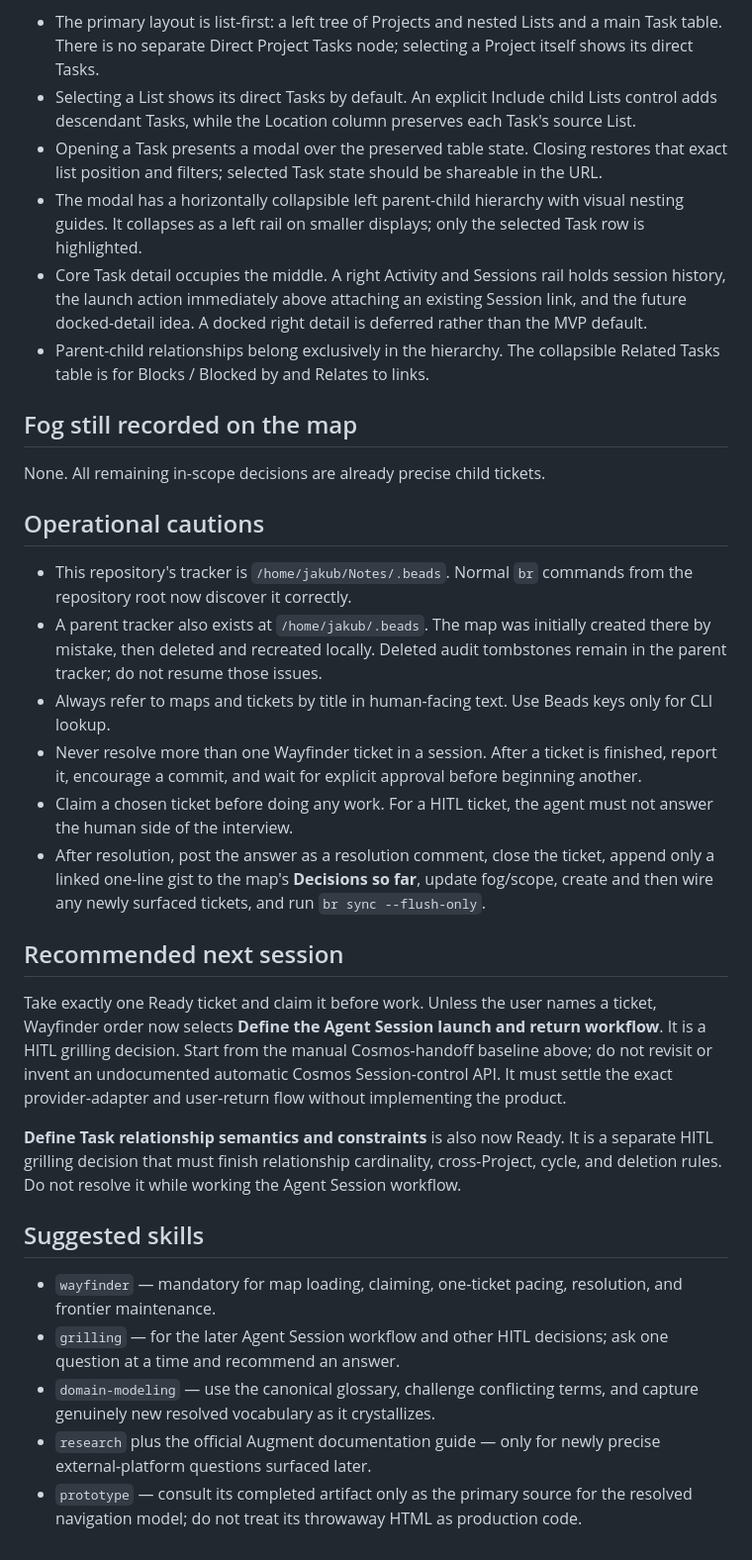
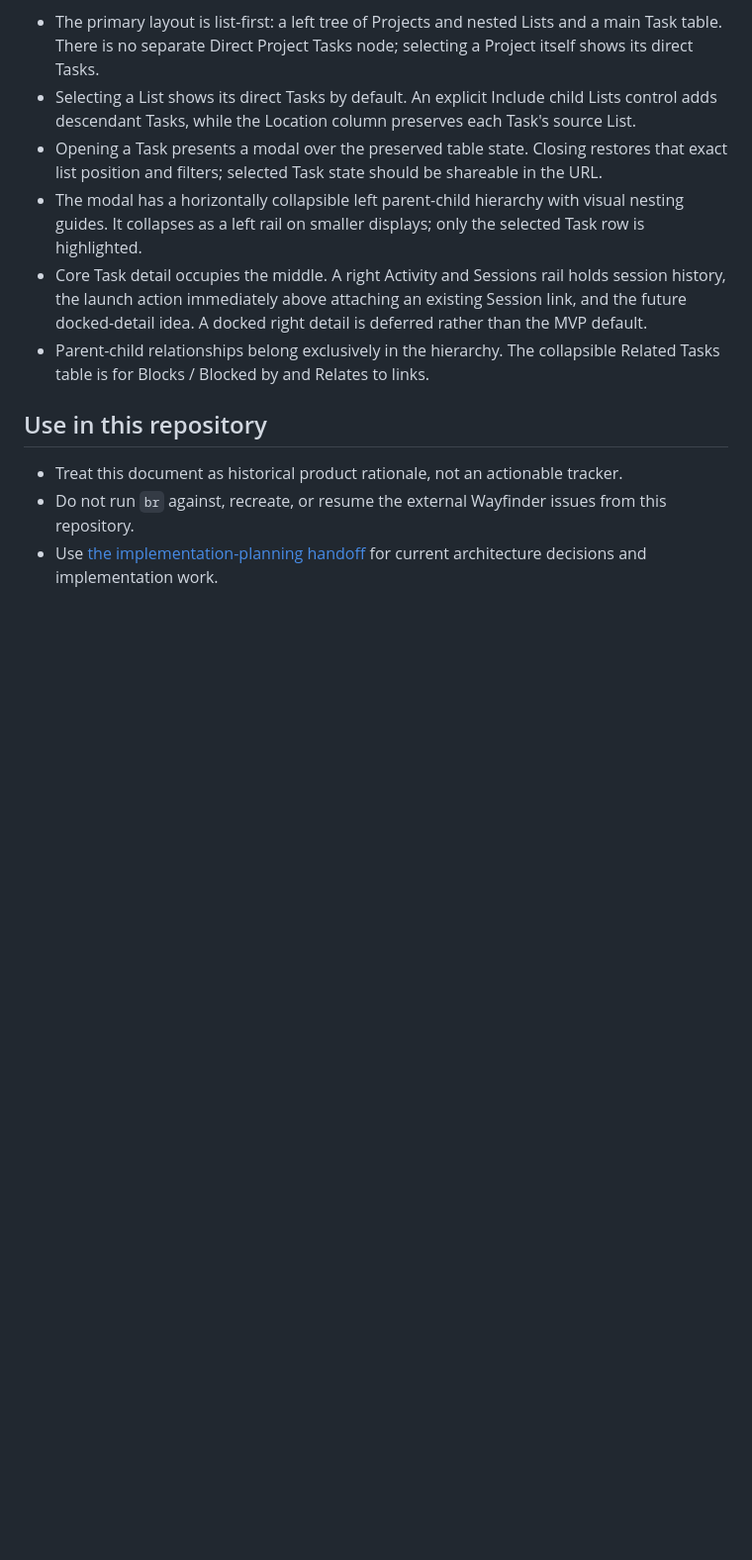
Before and after one commit to Incanus3/taskman, a Markdown page: docs/handoffs/agent-aware-project-manager-wayfinder.md, the part around one of its changes. Shown at 99% size. Drawn GitHub-style; blank space fills up the shorter version.

```diff
--- a/docs/handoffs/agent-aware-project-manager-wayfinder.md
+++ b/docs/handoffs/agent-aware-project-manager-wayfinder.md
@@ -145,47 +141,9 @@ into this model. Do not restore them or interpret the artifact as an unresolved
 - Parent-child relationships belong exclusively in the hierarchy. The collapsible Related Tasks table
   is for Blocks / Blocked by and Relates to links.
 
-## Fog still recorded on the map
+## Use in this repository
 
-None. All remaining in-scope decisions are already precise child tickets.
-
-## Operational cautions
-
-- This repository's tracker is `/home/jakub/Notes/.beads`. Normal `br` commands from the repository
-  root now discover it correctly.
-- A parent tracker also exists at `/home/jakub/.beads`. The map was initially created there by
-  mistake, then deleted and recreated locally. Deleted audit tombstones remain in the parent tracker;
-  do not resume those issues.
-- Always refer to maps and tickets by title in human-facing text. Use Beads keys only for CLI lookup.
-- Never resolve more than one Wayfinder ticket in a session. After a ticket is finished, report it,
-  encourage a commit, and wait for explicit approval before beginning another.
-- Claim a chosen ticket before doing any work. For a HITL ticket, the agent must not answer the
-  human side of the interview.
-- After resolution, post the answer as a resolution comment, close the ticket, append only a linked
-  one-line gist to the map's **Decisions so far**, update fog/scope, create and then wire any newly
-  surfaced tickets, and run `br sync --flush-only`.
-
-## Recommended next session
-
-Take exactly one Ready ticket and claim it before work. Unless the user names a ticket, Wayfinder order
-now selects **Define the Agent Session launch and return workflow**. It is a HITL
-grilling decision. Start from the manual Cosmos-handoff baseline above; do not revisit or invent an
-undocumented automatic Cosmos Session-control API. It must settle the exact provider-adapter and
-user-return flow without implementing the product.
-
-**Define Task relationship semantics and constraints** is also now Ready. It is a separate HITL
-grilling decision that must finish relationship cardinality, cross-Project, cycle, and deletion rules.
-Do not resolve it while working the Agent Session workflow.
-
-## Suggested skills
-
-- `wayfinder` — mandatory for map loading, claiming, one-ticket pacing, resolution, and frontier
-  maintenance.
-- `grilling` — for the later Agent Session workflow and other HITL decisions; ask one question at a
-  time and recommend an answer.
-- `domain-modeling` — use the canonical glossary, challenge conflicting terms, and capture genuinely
-  new resolved vocabulary as it crystallizes.
-- `research` plus the official Augment documentation guide — only for newly precise external-platform
-  questions surfaced later.
-- `prototype` — consult its completed artifact only as the primary source for the resolved navigation
-  model; do not treat its throwaway HTML as production code.
+- Treat this document as historical product rationale, not an actionable tracker.
+- Do not run `br` against, recreate, or resume the external Wayfinder issues from this repository.
+- Use [the implementation-planning handoff](agent-aware-project-manager-implementation-planning.md)
+  for current architecture decisions and implementation work.
```
Also changed, not shown: other parts of docs/handoffs/agent-aware-project-manager-wayfinder.md (+24 -28 lines), AGENTS.md (added, +11 -0 lines), docs/handoffs/agent-aware-project-manager-implementation-planning.md (+11 -5 lines).
